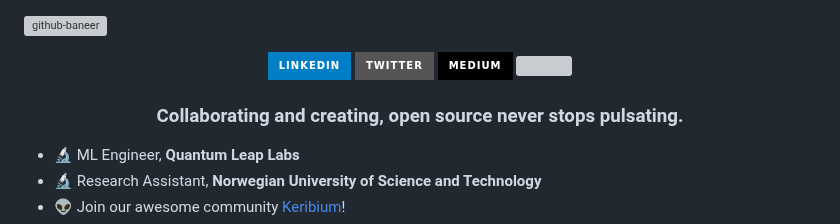
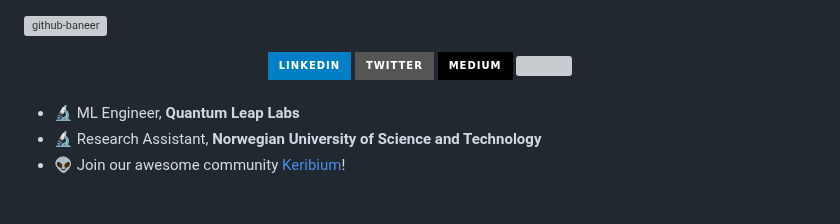
Before and after one commit to Khushiyant/Khushiyant, a Markdown page: README.md, the part around the change. GitHub-like rendering; badges without logos; blank space fills up the shorter version; grey boxes are pictures that could not be loaded.

```diff
--- a/README.md
+++ b/README.md
@@ -17,7 +17,7 @@
   </div>
 </div>
 
-### <p align="center"> Collaborating and creating, open source never stops pulsating. </p>
+<br/>
 
 - 🔬 ML Engineer, <b> Quantum Leap Labs </b>
 - 🔬 Research Assistant, <b> Norwegian University of Science and Technology </b>
```
